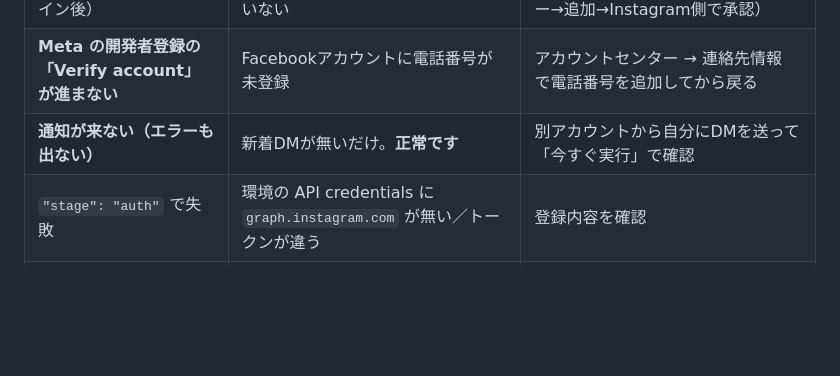
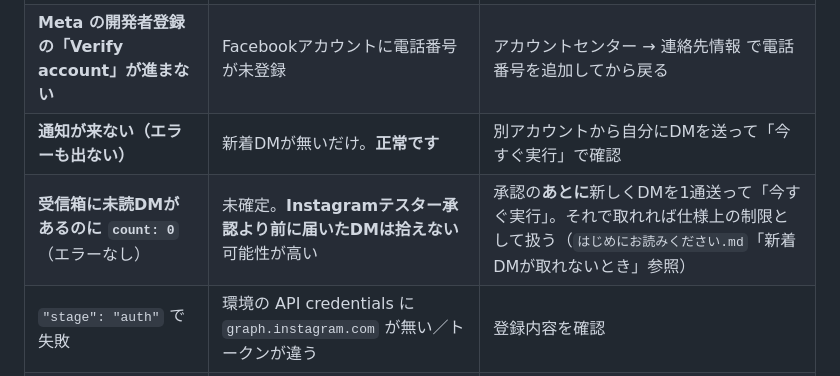
Before and after one commit to ryoya9595/my-ai-news, a Markdown page: dm-watch/導入をサポートする人へ.md, the part around the change. GitHub-like rendering; blank space fills up the shorter version.

```diff
--- a/dm-watch/導入をサポートする人へ.md
+++ b/dm-watch/導入をサポートする人へ.md
@@ -91,6 +91,7 @@ Instagram を**プロアカウント**（クリエイター推奨）に切り替
 | **「開発者の役割が不十分です」**（Instagramログイン後） | その Instagram アカウントがアプリの **Instagramテスター**になっていない | 事前準備ガイド STEP 2-4 を実施（役割→その他→Instagramテスター→追加→Instagram側で承認） |
 | **Meta の開発者登録の「Verify account」が進まない** | Facebookアカウントに電話番号が未登録 | アカウントセンター → 連絡先情報 で電話番号を追加してから戻る |
 | **通知が来ない（エラーも出ない）** | 新着DMが無いだけ。**正常です** | 別アカウントから自分にDMを送って「今すぐ実行」で確認 |
+| **受信箱に未読DMがあるのに `count: 0`**（エラーなし） | 未確定。**Instagramテスター承認より前に届いたDMは拾えない**可能性が高い | 承認の**あとに**新しくDMを1通送って「今すぐ実行」。それで取れれば仕様上の制限として扱う（`はじめにお読みください.md`「新着DMが取れないとき」参照） |
 | `"stage": "auth"` で失敗 | 環境の API credentials に `graph.instagram.com` が無い／トークンが違う | 登録内容を確認 |
 | LINE送信が `401` | API credentials に `api.line.me` が無い | 同上 |
 | LINE送信が `400`（`to` 関連） | `LINE_TO_USER_ID` が違う、または**友だち追加していない** | QRから友だち追加 |
```
Also changed, not shown: dm-watch/はじめにお読みください.md (+23 -0 lines).
